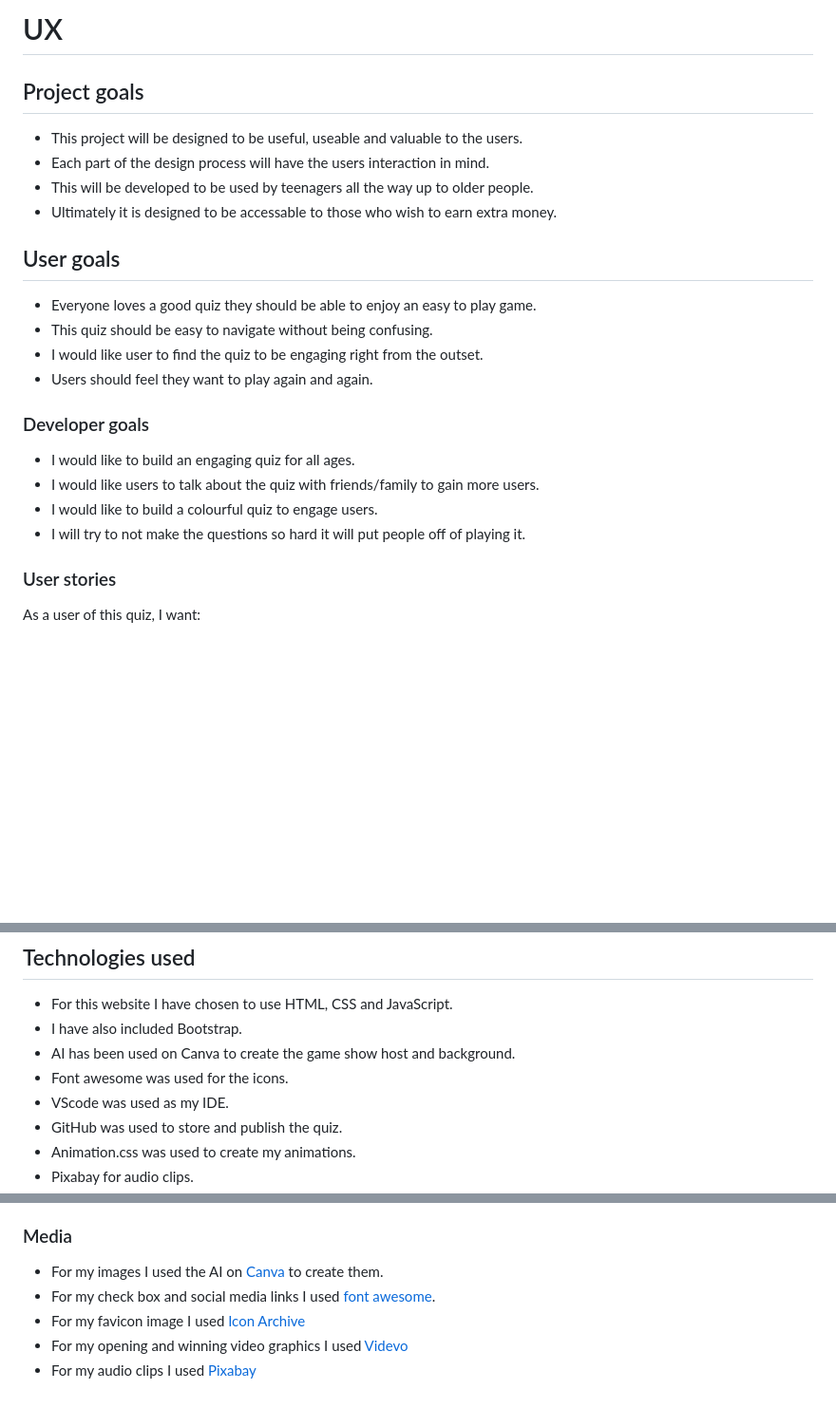
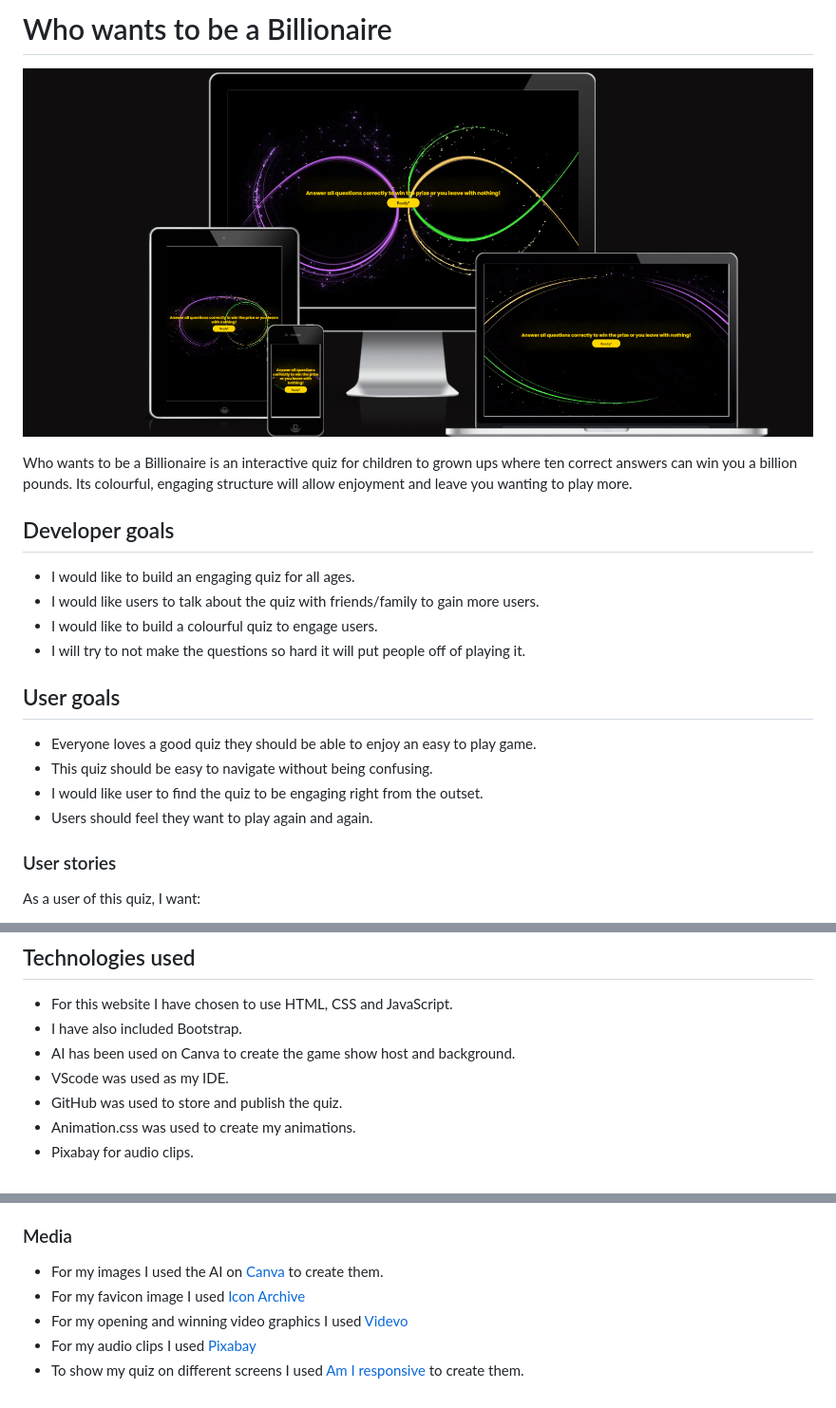
Before and after one commit to Seanl80/Who-wants-to-be-a-Billionaire, a Markdown page: README.md, 3 parts joined by grey strips. Shown: that part at 95% size. GitHub-like rendering; pictures changed too: assets/images/screen-sizes.png (added); blank space fills up the shorter version.

Commit message:
responsive screen sizes added

```diff
--- a/README.md
+++ b/README.md
@@ -1,11 +1,15 @@
-# UX
+# Who wants to be a Billionaire
 
-## Project goals
+![Screenshots on defferent screen sizes](assets/images/screen-sizes.png)
 
- - This project will be designed to be useful, useable and valuable to the users.
- - Each part of the design process will have the users interaction in mind.
- - This will be developed to be used by teenagers all the way up to older people.
- - Ultimately it is designed to be accessable to those who wish to earn extra money.
+Who wants to be a Billionaire is an interactive quiz for children to grown ups where ten correct answers can win you a billion pounds. Its colourful, engaging structure will allow enjoyment and leave you wanting to play more.
+
+## Developer goals
+
+- I would like to build an engaging quiz for all ages.
+- I would like users to talk about the quiz with friends/family to gain more users.
+- I would like to build a colourful quiz to engage users.
+- I will try to not make the questions so hard it will put people off of playing it.
 
 ## User goals
 
@@ -13,13 +17,6 @@
 - This quiz should be easy to navigate without being confusing.
 - I would like user to find the quiz to be engaging right from the outset.
 - Users should feel they want to play again and again.
-
-### Developer goals
-
-- I would like to build an engaging quiz for all ages.
-- I would like users to talk about the quiz with friends/family to gain more users.
-- I would like to build a colourful quiz to engage users.
-- I will try to not make the questions so hard it will put people off of playing it.
 
 ### User stories
 
@@ -77,7 +74,6 @@ A winning ending animation.
 - For this website I have chosen to use HTML, CSS and JavaScript.
 - I have also included Bootstrap.
 - AI has been used on Canva to create the game show host and background.
-- Font awesome was used for the icons.
 - VScode was used as my IDE.
 - GitHub was used to store and publish the quiz.
 - Animation.css was used to create my animations.
@@ -171,7 +167,7 @@ These are the sources I used for my code.
 ### Media
 
 - For my images I used the AI on [Canva](https://www.canva.com/) to create them.
-- For my check box and social media links I used [font awesome](https://fontawesome.com/).
 - For my favicon image I used [Icon Archive](https://www.iconarchive.com/show/sleek-xp-basic-icons-by-hopstarter/Money-icon.html)
 - For my opening and winning video graphics I used [Videvo](https://www.videvo.net/video/abstract-streamers/4435/#rs=video-box)
 - For my audio clips I used [Pixabay](https://pixabay.com/sound-effects/search/quiz%20correct%20/)
+- To show my quiz on different screens I used [Am I responsive](https://ui.dev/amiresponsive/) to create them.
```
